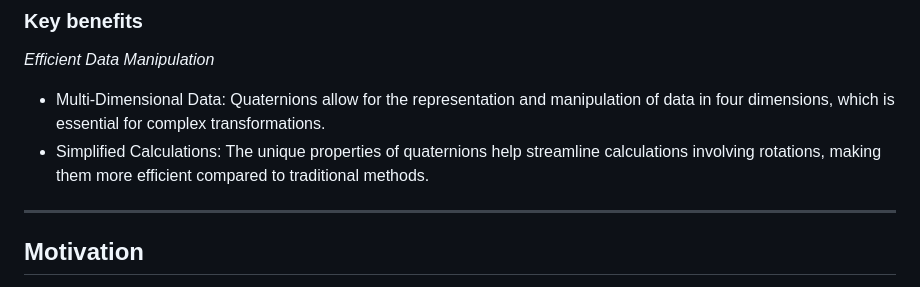
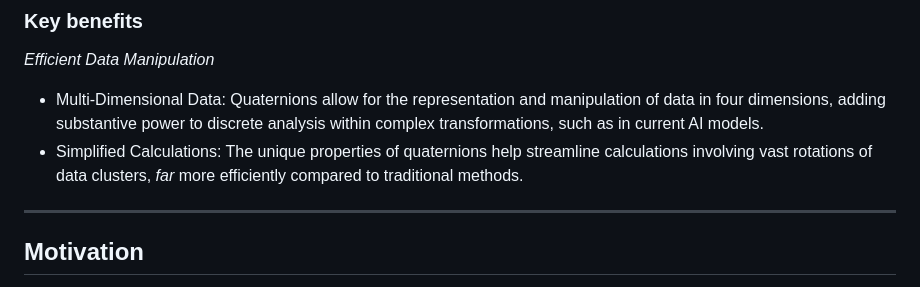
Before and after one commit to cartheur-monographs/quaternion-forth, a Markdown page: README.md, the part around the change. Rendered like a GitHub page.

Commit message:
Streamline clarity

```diff
--- a/README.md
+++ b/README.md
@@ -14,8 +14,8 @@ Cayley graph showing the six cycles of multiplication by `i`, `j` and `k`.
 
 _Efficient Data Manipulation_
 
-* Multi-Dimensional Data: Quaternions allow for the representation and manipulation of data in four dimensions, which is essential for complex transformations.
-* Simplified Calculations: The unique properties of quaternions help streamline calculations involving rotations, making them more efficient compared to traditional methods.
+* Multi-Dimensional Data: Quaternions allow for the representation and manipulation of data in four dimensions, adding substantive power to discrete analysis  within complex transformations, such as in current AI models.
+* Simplified Calculations: The unique properties of quaternions help streamline calculations involving vast rotations of data clusters, _far_ more efficiently compared to traditional methods.
 
 -----
 
```
